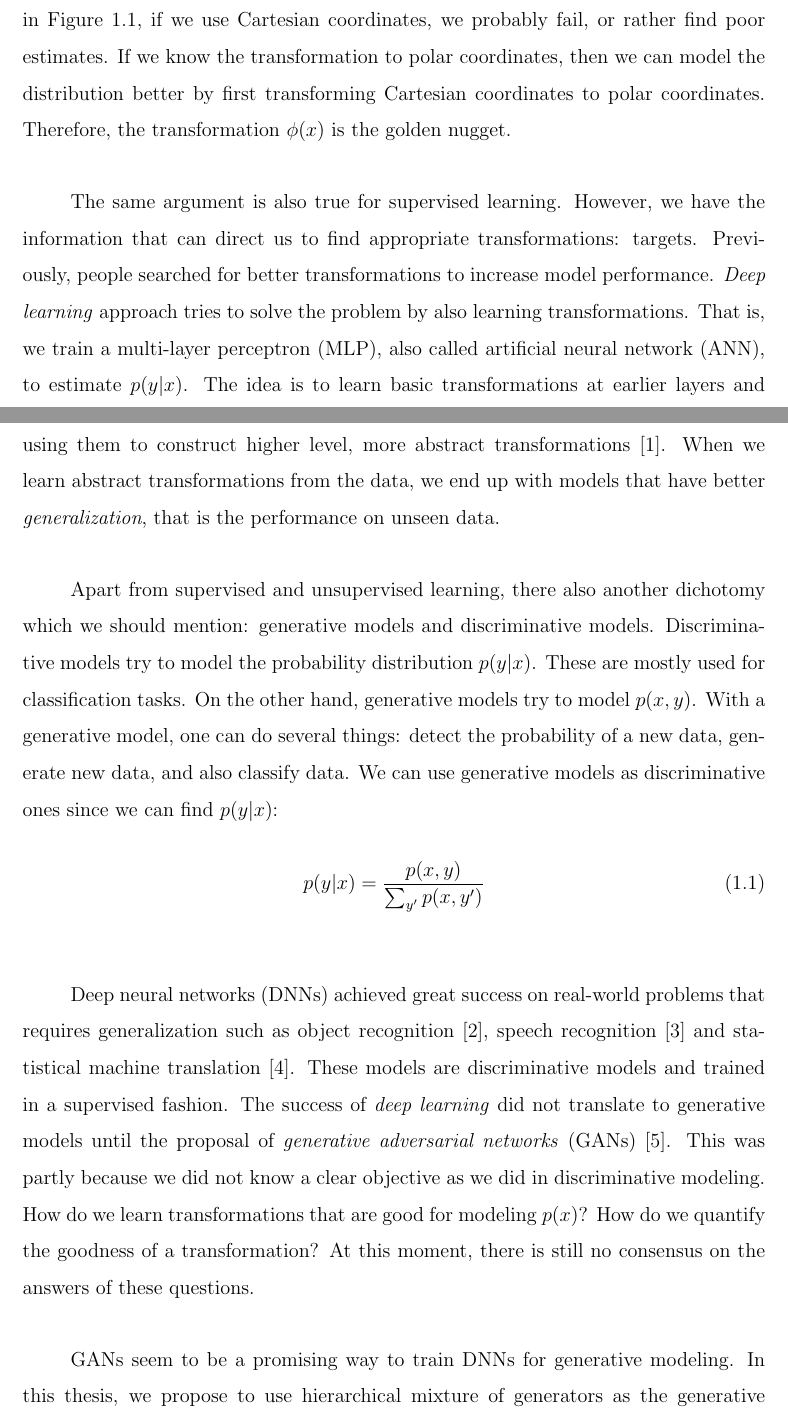
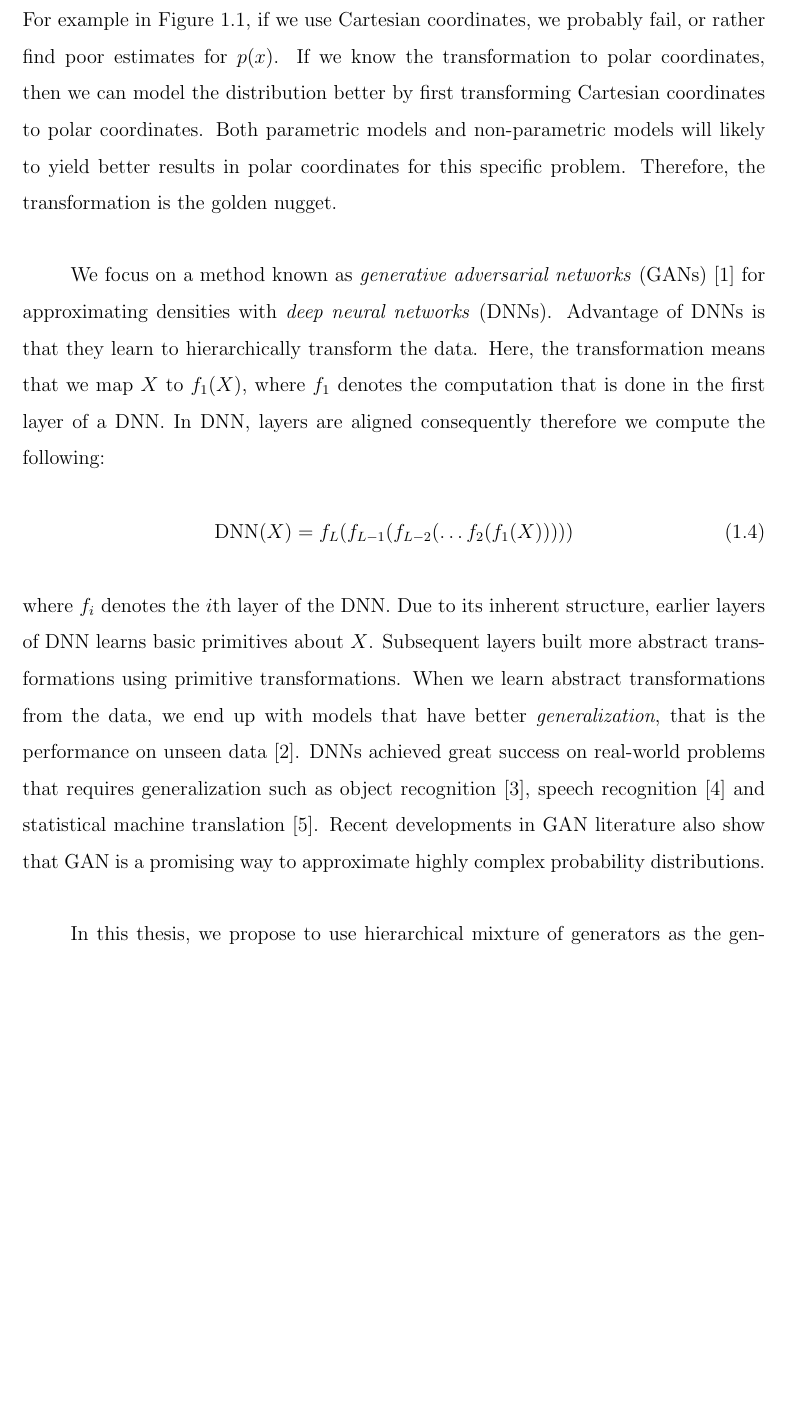
Before and after one commit to alper111/ms-thesis, a LaTeX thesis (thesis.tex): two parts of pages 14 and 15 of 58 before the commit and part of page 15 of 57 after it, the two joined at a grey line, cut so that both start at the same text, the shorter picture padded with empty space. Compiled offline with pdfLaTeX.

Commit message:
change introduction

```diff
--- a/thesis.tex
+++ b/thesis.tex
@@ -92,18 +109,16 @@ In the above setting, we are concerned with the statistical regularities between
 \label{fig:spiral}
 \end{figure}
 
-Another important research direction in machine learning is \emph{unsupervised learning}. Here, we are not given a set of pre-defined targets. So we do not know the outcome of $y$ that is dependent on the given input $x$. We do not even know if there is any $y$. The aim is to model the probability distribution of $x$, to see what normally happens. Therefore the aim is to find statistical regularities within the $x$-space. However, without any supervision, it is not quite clear what is a statistical regularity. For example in Figure \ref{fig:spiral}, if we use Cartesian coordinates, we probably fail, or rather find poor estimates. If we know the transformation to polar coordinates, then we can model the distribution better by first transforming Cartesian coordinates to polar coordinates. Therefore, the transformation $\phi(x)$ is the golden nugget.
+Each approach has its own advantages and disadvantages. Yet, for both approaches, it is important to first transform the data into appropriate representation. For example in Figure \ref{fig:spiral}, if we use Cartesian coordinates, we probably fail, or rather find poor estimates for $p(x)$. If we know the transformation to polar coordinates, then we can model the distribution better by first transforming Cartesian coordinates to polar coordinates. Both parametric models and non-parametric models will likely to yield better results in polar coordinates for this specific problem. Therefore, the transformation is the golden nugget.
 
-The same argument is also true for supervised learning. However, we have the information that can direct us to find appropriate transformations: targets. Previously, people searched for better transformations to increase model performance. \emph{Deep learning} approach tries to solve the problem by also learning transformations. That is, we train a multi-layer perceptron (MLP), also called artificial neural network (ANN), to estimate $p(y|x)$. The idea is to learn basic transformations at earlier layers and using them to construct higher level, more abstract transformations \cite{bengio2009learning}. When we learn abstract transformations from the data, we end up with models that have better \emph{generalization}, that is the performance on unseen data.
+We focus on a method known as \emph{generative adversarial networks} (GANs) \cite{goodfellow2014generative} for approximating densities with \emph{deep neural networks} (DNNs). Advantage of DNNs is that they learn to hierarchically transform the data. Here, the transformation means that we map $X$ to $f_1(X)$, where $f_1$ denotes the computation that is done in the first layer of a DNN. In DNN, layers are aligned consequently therefore we compute the following:
+\begin{equation}
+\text{DNN}(X) = f_L (f_{L-1} (f_{L-2} ( \dots f_2( f_1(X) ) ) ) )
+\label{eq:dnn}
+\end{equation}
+where $f_i$ denotes the $i$th layer of the DNN. Due to its inherent structure, earlier layers of DNN learns basic primitives about $X$. Subsequent layers built more abstract transformations using primitive transformations. When we learn abstract transformations from the data, we end up with models that have better \emph{generalization}, that is the performance on unseen data \cite{bengio2009learning}. DNNs achieved great success on real-world problems that requires generalization such as object recognition \cite{krizhevsky2012imagenet}, speech recognition \cite{hinton2012deep} and statistical machine translation \cite{sutskever2014sequence}. Recent developments in GAN literature also show that GAN is a promising way to approximate highly complex probability distributions.
 
-Apart from supervised and unsupervised learning, there also another dichotomy which we should mention: generative models and discriminative models. Discriminative models try to model the probability distribution $p(y|x)$. These are mostly used for classification tasks. On the other hand, generative models try to model $p(x, y)$. With a generative model, one can do several things: detect the probability of a new data, generate new data, and also classify data. We can use generative models as discriminative ones since we can find $p(y|x)$:
-\begin{equation}
-p(y|x) = \frac{p(x, y)}{\sum_{y'} p(x, y')}
-\end{equation}
-
-Deep neural networks (DNNs) achieved great success on real-world problems that requires generalization such as object recognition \cite{krizhevsky2012imagenet}, speech recognition \cite{hinton2012deep} and statistical machine translation \cite{sutskever2014sequence}. These models are discriminative models and trained in a supervised fashion. The success of \emph{deep learning} did not translate to generative models until the proposal of \emph{generative adversarial networks} (GANs) \cite{goodfellow2014generative}. This was partly because we did not know a clear objective as we did in discriminative modeling. How do we learn transformations that are good for modeling $p(x)$? How do we quantify the goodness of a transformation? At this moment, there is still no consensus on the answers of these questions.
-
-GANs seem to be a promising way to train DNNs for generative modeling. In this thesis, we propose to use hierarchical mixture of generators as the generative part of GAN. This lets us interpret the learned representation. The rest of this work is organized as follows. Chapter \ref{chapter:gan} reviews the prerequisite knowledge about GANs. In Chapter \ref{chapter:multiple_gan}, we discuss works that also use multiple generators. We explain our proposed model in detail in Chapter \ref{chapter:mixture_gan}. Our experimental results are given in \ref{chapter:exps}. We make a conclusion and discuss future work in Chapter \ref{chapter:conc}.
+In this thesis, we propose to use hierarchical mixture of generators as the generative part of GAN. This lets us interpret the learned representation. The rest of this work is organized as follows. Chapter \ref{chapter:gan} reviews the prerequisite knowledge about GANs. In Chapter \ref{chapter:multiple_gan}, we discuss works that also use multiple generators. We explain our proposed model in detail in Chapter \ref{chapter:mixture_gan}. Our experimental results are given in \ref{chapter:exps}. We make a conclusion and discuss future work in Chapter \ref{chapter:conc}.
 
 \chapter{GENERATIVE ADVERSARIAL NETWORKS}
 \label{chapter:gan}
```
Also changed, not shown: thesis.tex (29 more changed lines).
